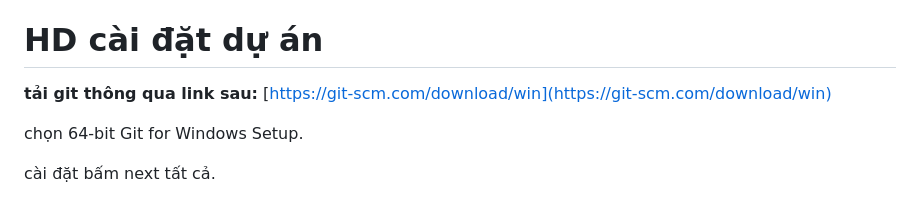
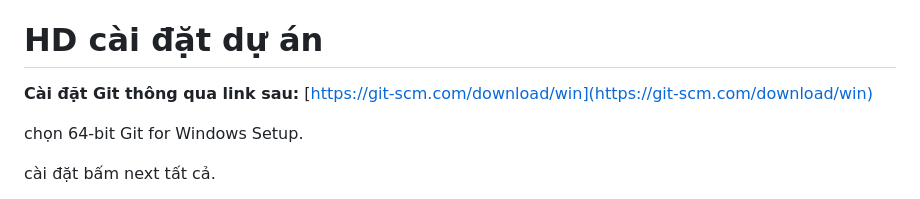
Before and after one commit to CaoNhatLinh/GUI_WebBanXeMay, a Markdown page: README.md, the part around the change printed below. Drawn GitHub-style.

```diff
--- a/README.md
+++ b/README.md
@@ -6,7 +6,7 @@ link:
 
 # HD cài đặt dự án
 
-****tải git thông qua link sau:****
+****Cài đặt Git thông qua link sau:****
 [https://git-scm.com/download/win](https://git-scm.com/download/win)
 
 chọn 64-bit Git for Windows Setup.
```
Also changed, not shown: other parts of README.md (+4 -1 lines).
